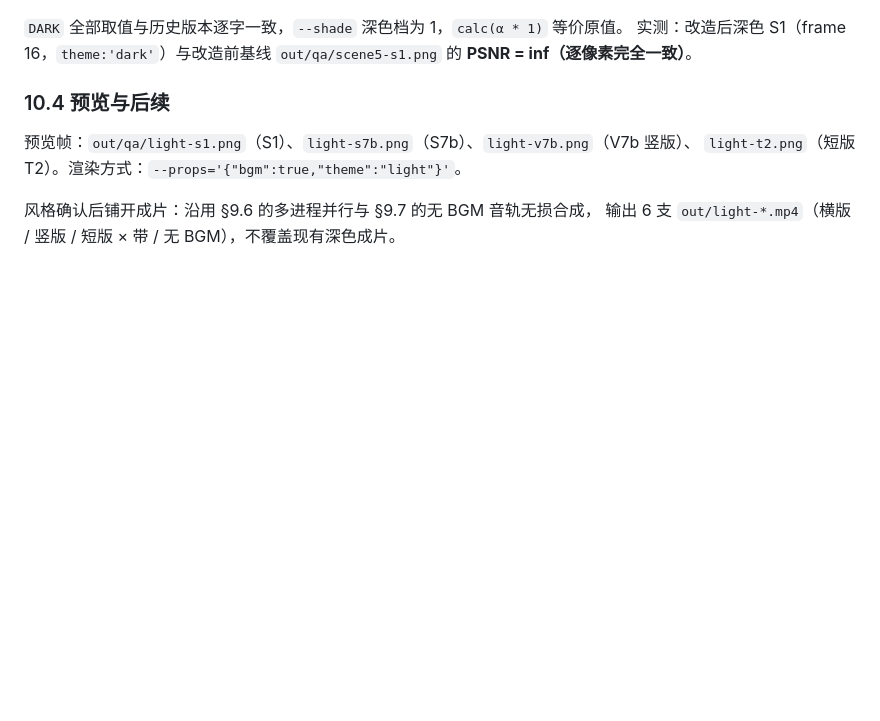
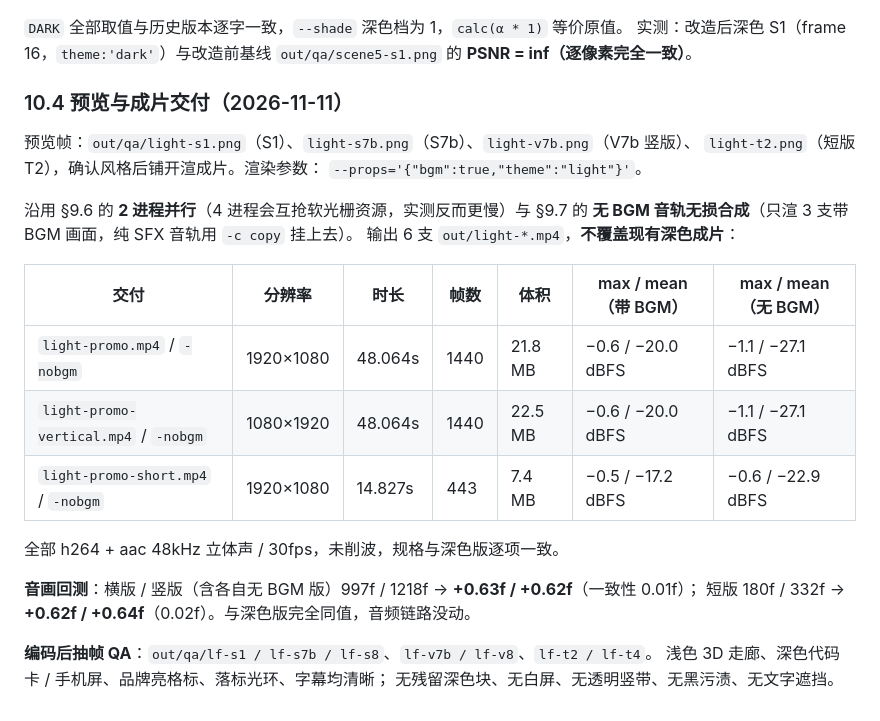
Before and after one commit to xkx121029/Phtomt, a Markdown page: promo-video/DESIGN-SPEC.md, the part around the change. Drawn GitHub-style; blank space fills up the shorter version.

Commit message:
docs(promo): 补充浅色主题 6 支成片交付实测

```diff
--- a/promo-video/DESIGN-SPEC.md
+++ b/promo-video/DESIGN-SPEC.md
@@ -491,10 +491,27 @@ S8 / V8 品牌标与字幕清晰；短版 T2 设备控件、T4 落标光环无
 实测：改造后深色 S1（frame 16，`theme:'dark'`）与改造前基线 `out/qa/scene5-s1.png`
 的 **PSNR = inf（逐像素完全一致）**。
 
-### 10.4 预览与后续
+### 10.4 预览与成片交付（2026-11-11）
 
 预览帧：`out/qa/light-s1.png`（S1）、`light-s7b.png`（S7b）、`light-v7b.png`（V7b 竖版）、
-`light-t2.png`（短版 T2）。渲染方式：`--props='{"bgm":true,"theme":"light"}'`。
+`light-t2.png`（短版 T2），确认风格后铺开渲成片。渲染参数：
+`--props='{"bgm":true,"theme":"light"}'`。
 
-风格确认后铺开成片：沿用 §9.6 的多进程并行与 §9.7 的无 BGM 音轨无损合成，
-输出 6 支 `out/light-*.mp4`（横版 / 竖版 / 短版 × 带 / 无 BGM），不覆盖现有深色成片。
+沿用 §9.6 的 **2 进程并行**（4 进程会互抢软光栅资源，实测反而更慢）与 §9.7 的
+**无 BGM 音轨无损合成**（只渲 3 支带 BGM 画面，纯 SFX 音轨用 `-c copy` 挂上去）。
+输出 6 支 `out/light-*.mp4`，**不覆盖现有深色成片**：
+
+| 交付 | 分辨率 | 时长 | 帧数 | 体积 | max / mean（带 BGM） | max / mean（无 BGM） |
+| --- | --- | --- | --- | --- | --- | --- |
+| `light-promo.mp4` / `-nobgm` | 1920×1080 | 48.064s | 1440 | 21.8 MB | −0.6 / −20.0 dBFS | −1.1 / −27.1 dBFS |
+| `light-promo-vertical.mp4` / `-nobgm` | 1080×1920 | 48.064s | 1440 | 22.5 MB | −0.6 / −20.0 dBFS | −1.1 / −27.1 dBFS |
+| `light-promo-short.mp4` / `-nobgm` | 1920×1080 | 14.827s | 443 | 7.4 MB | −0.5 / −17.2 dBFS | −0.6 / −22.9 dBFS |
+
+全部 h264 + aac 48kHz 立体声 / 30fps，未削波，规格与深色版逐项一致。
+
+**音画回测**：横版 / 竖版（含各自无 BGM 版）997f / 1218f → **+0.63f / +0.62f**（一致性 0.01f）；
+短版 180f / 332f → **+0.62f / +0.64f**（0.02f）。与深色版完全同值，音频链路没动。
+
+**编码后抽帧 QA**：`out/qa/lf-s1 / lf-s7b / lf-s8`、`lf-v7b / lf-v8`、`lf-t2 / lf-t4`。
+浅色 3D 走廊、深色代码卡 / 手机屏、品牌亮格标、落标光环、字幕均清晰；
+无残留深色块、无白屏、无透明竖带、无黑污渍、无文字遮挡。
```
